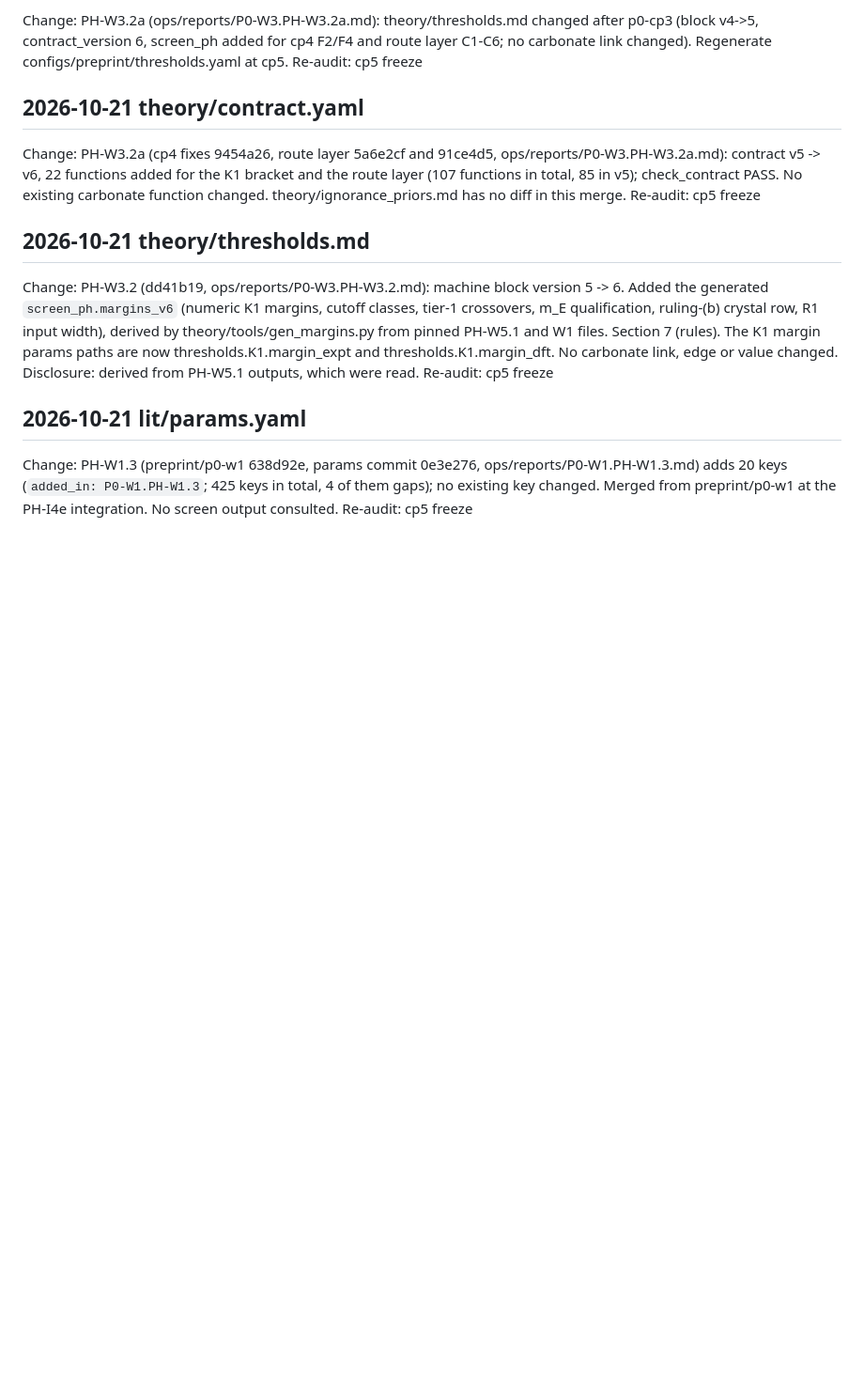
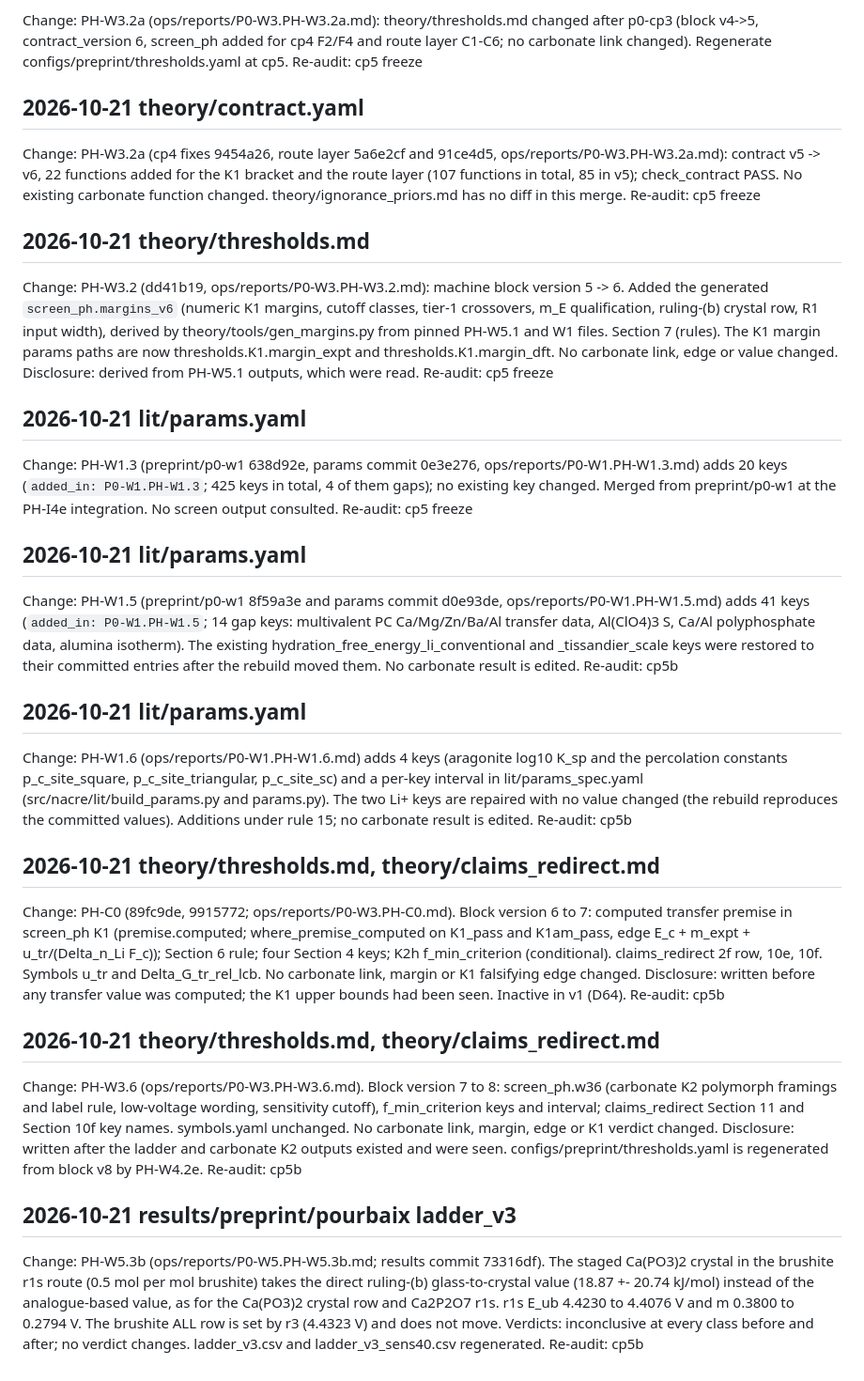
Before and after one commit to pa1aash/nacre-shell, a Markdown page: ops/tracks/p0_deviations.md, the part around the change. Shown at 94% size. Drawn GitHub-style; blank space fills up the shorter version.

Commit message:
ops(p0): deviation entries for the lane merges

```diff
--- a/ops/tracks/p0_deviations.md
+++ b/ops/tracks/p0_deviations.md
@@ -93,3 +93,23 @@ Re-audit: cp5 freeze
 ## 2026-10-21 lit/params.yaml
 Change: PH-W1.3 (preprint/p0-w1 638d92e, params commit 0e3e276, ops/reports/P0-W1.PH-W1.3.md) adds 20 keys (`added_in: P0-W1.PH-W1.3`; 425 keys in total, 4 of them gaps); no existing key changed. Merged from preprint/p0-w1 at the PH-I4e integration. No screen output consulted.
 Re-audit: cp5 freeze
+
+## 2026-10-21 lit/params.yaml
+Change: PH-W1.5 (preprint/p0-w1 8f59a3e and params commit d0e93de, ops/reports/P0-W1.PH-W1.5.md) adds 41 keys (`added_in: P0-W1.PH-W1.5`; 14 gap keys: multivalent PC Ca/Mg/Zn/Ba/Al transfer data, Al(ClO4)3 S, Ca/Al polyphosphate data, alumina isotherm). The existing hydration_free_energy_li_conventional and _tissandier_scale keys were restored to their committed entries after the rebuild moved them. No carbonate result is edited.
+Re-audit: cp5b
+
+## 2026-10-21 lit/params.yaml
+Change: PH-W1.6 (ops/reports/P0-W1.PH-W1.6.md) adds 4 keys (aragonite log10 K_sp and the percolation constants p_c_site_square, p_c_site_triangular, p_c_site_sc) and a per-key interval in lit/params_spec.yaml (src/nacre/lit/build_params.py and params.py). The two Li+ keys are repaired with no value changed (the rebuild reproduces the committed values). Additions under rule 15; no carbonate result is edited.
+Re-audit: cp5b
+
+## 2026-10-21 theory/thresholds.md, theory/claims_redirect.md
+Change: PH-C0 (89fc9de, 9915772; ops/reports/P0-W3.PH-C0.md). Block version 6 to 7: computed transfer premise in screen_ph K1 (premise.computed; where_premise_computed on K1_pass and K1am_pass, edge E_c + m_expt + u_tr/(Delta_n_Li F_c)); Section 6 rule; four Section 4 keys; K2h f_min_criterion (conditional). claims_redirect 2f row, 10e, 10f. Symbols u_tr and Delta_G_tr_rel_lcb. No carbonate link, margin or K1 falsifying edge changed. Disclosure: written before any transfer value was computed; the K1 upper bounds had been seen. Inactive in v1 (D64).
+Re-audit: cp5b
+
+## 2026-10-21 theory/thresholds.md, theory/claims_redirect.md
+Change: PH-W3.6 (ops/reports/P0-W3.PH-W3.6.md). Block version 7 to 8: screen_ph.w36 (carbonate K2 polymorph framings and label rule, low-voltage wording, sensitivity cutoff), f_min_criterion keys and interval; claims_redirect Section 11 and Section 10f key names. symbols.yaml unchanged. No carbonate link, margin, edge or K1 verdict changed. Disclosure: written after the ladder and carbonate K2 outputs existed and were seen. configs/preprint/thresholds.yaml is regenerated from block v8 by PH-W4.2e.
+Re-audit: cp5b
+
+## 2026-10-21 results/preprint/pourbaix ladder_v3
+Change: PH-W5.3b (ops/reports/P0-W5.PH-W5.3b.md; results commit 73316df). The staged Ca(PO3)2 crystal in the brushite r1s route (0.5 mol per mol brushite) takes the direct ruling-(b) glass-to-crystal value (18.87 +- 20.74 kJ/mol) instead of the analogue-based value, as for the Ca(PO3)2 crystal row and Ca2P2O7 r1s. r1s E_ub 4.4230 to 4.4076 V and m 0.3800 to 0.2794 V. The brushite ALL row is set by r3 (4.4323 V) and does not move. Verdicts: inconclusive at every class before and after; no verdict changes. ladder_v3.csv and ladder_v3_sens40.csv regenerated.
+Re-audit: cp5b
```
